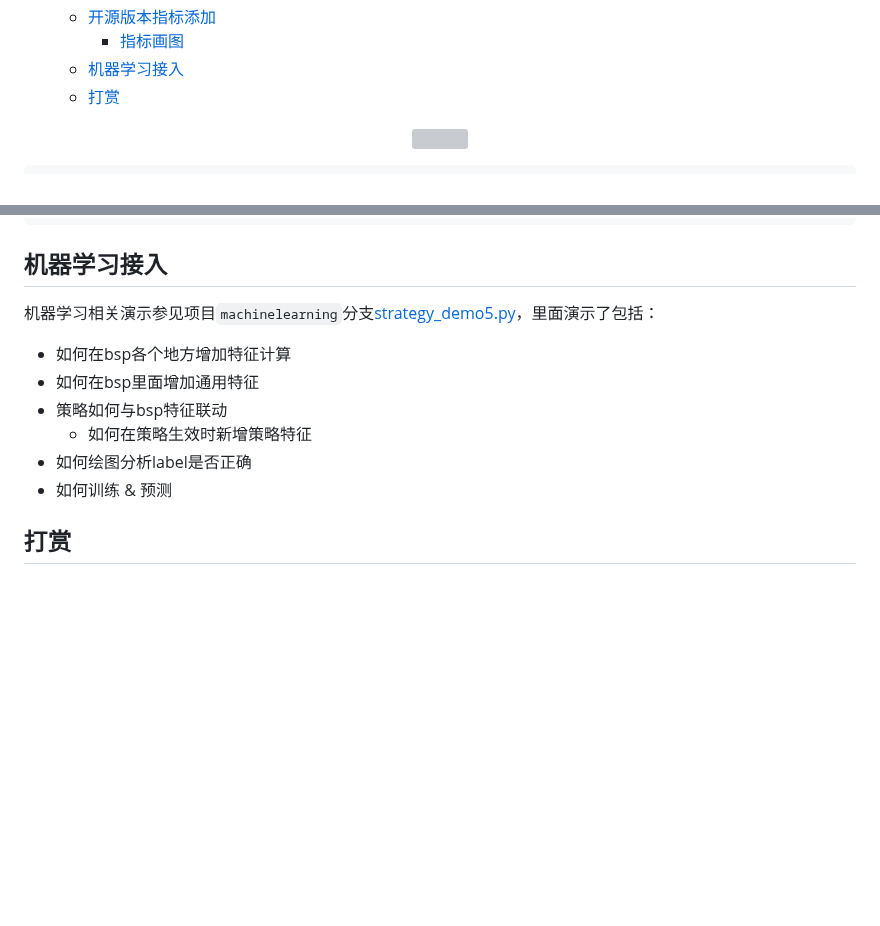
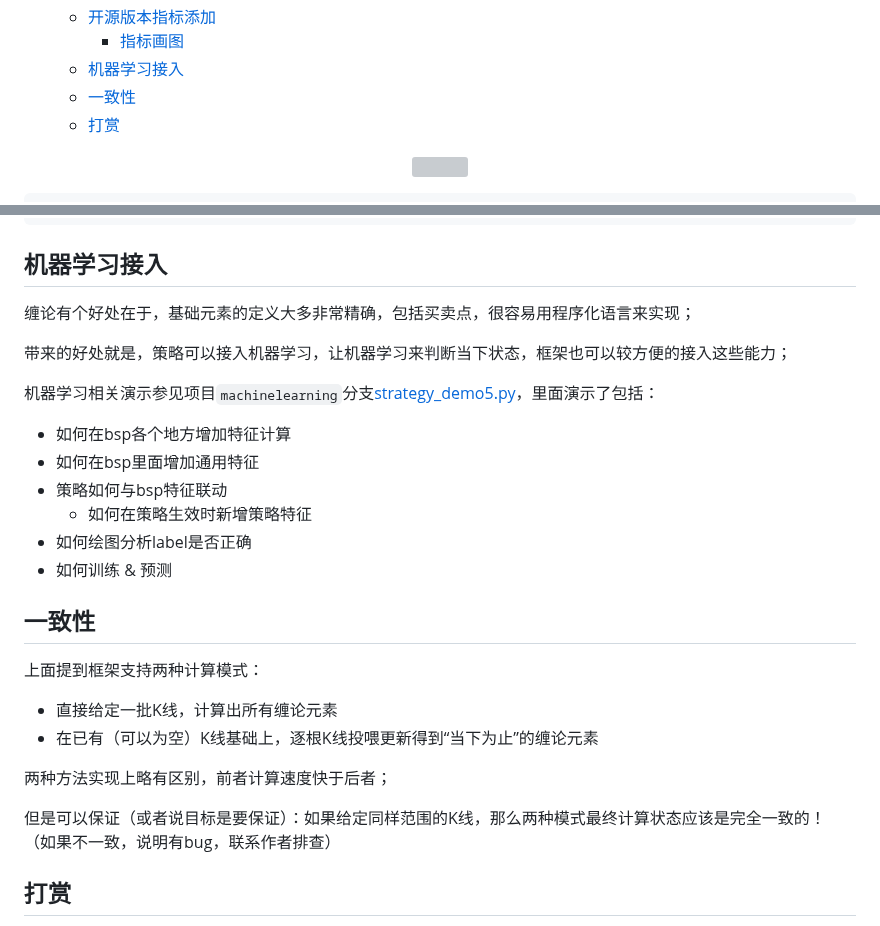
Before and after one commit to Vespa314/chan.py, a Markdown page: quick_guide.md, 2 parts joined by grey strips. GitHub-like rendering; blank space fills up the shorter version; grey boxes are pictures that could not be loaded.

```diff
--- a/quick_guide.md
+++ b/quick_guide.md
@@ -32,6 +38,7 @@
   - [开源版本指标添加](#开源版本指标添加)
     - [指标画图](#指标画图)
   - [机器学习接入](#机器学习接入)
+  - [一致性](#一致性)
   - [打赏](#打赏)
 
 
@@ -402,6 +465,10 @@ def draw_rsi(self, meta: CChanPlotMeta, ax, color='b'):
 
 
 ## 机器学习接入
+缠论有个好处在于，基础元素的定义大多非常精确，包括买卖点，很容易用程序化语言来实现；
+
+带来的好处就是，策略可以接入机器学习，让机器学习来判断当下状态，框架也可以较方便的接入这些能力；
+
 机器学习相关演示参见项目`machinelearning`分支[strategy_demo5.py](./Debug/strategy_demo5.py)，里面演示了包括：
 - 如何在bsp各个地方增加特征计算
 - 如何在bsp里面增加通用特征
@@ -411,6 +478,16 @@ def draw_rsi(self, meta: CChanPlotMeta, ax, color='b'):
 - 如何训练 & 预测
 
 
+## 一致性
+上面提到框架支持两种计算模式：
+- 直接给定一批K线，计算出所有缠论元素
+- 在已有（可以为空）K线基础上，逐根K线投喂更新得到“当下为止”的缠论元素
+
+两种方法实现上略有区别，前者计算速度快于后者；
+
+但是可以保证（或者说目标是要保证）：如果给定同样范围的K线，那么两种模式最终计算状态应该是完全一致的！（如果不一致，说明有bug，联系作者排查）
+
+
 ## 打赏
 如果你觉得这个项目对你有帮助或有启发，可以请我喝一杯。。额。。咖啡和牛奶以外的东西，毕竟我喝这两种会拉肚子。。
 
```
Also changed, not shown: other parts of quick_guide.md (+64 -2 lines), Image/frame.png (added).
